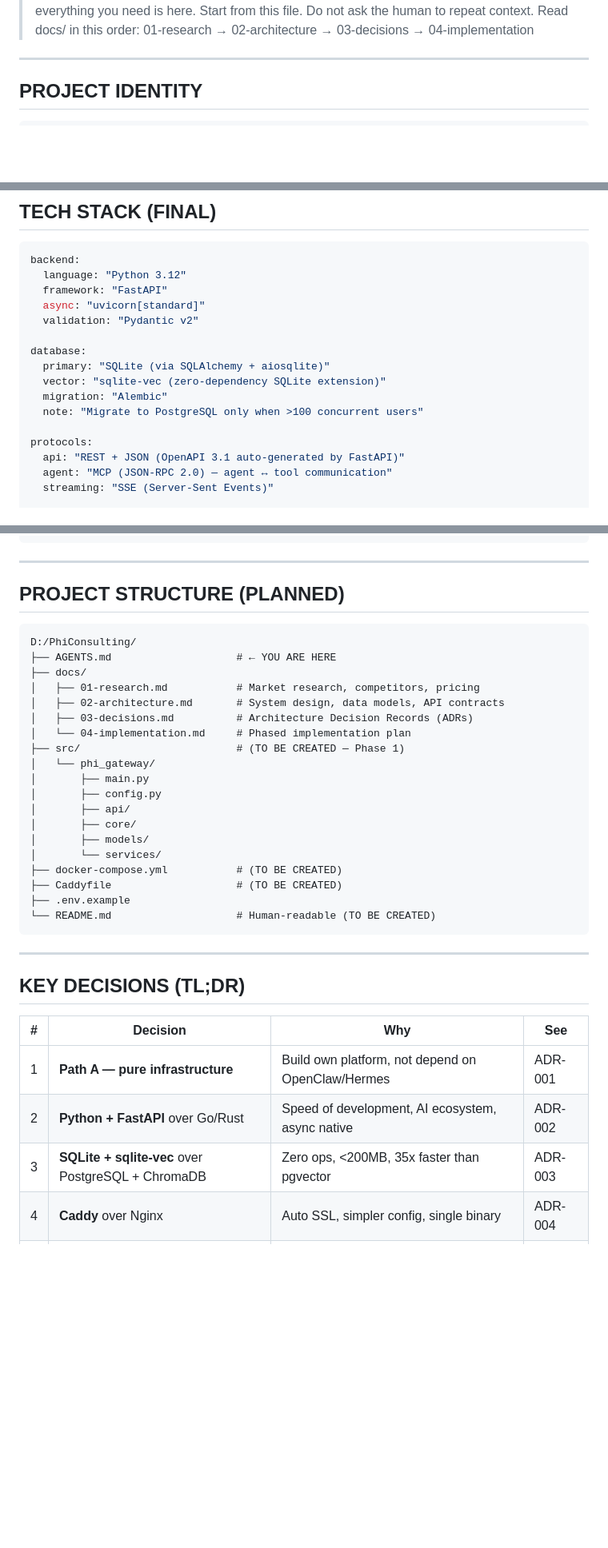
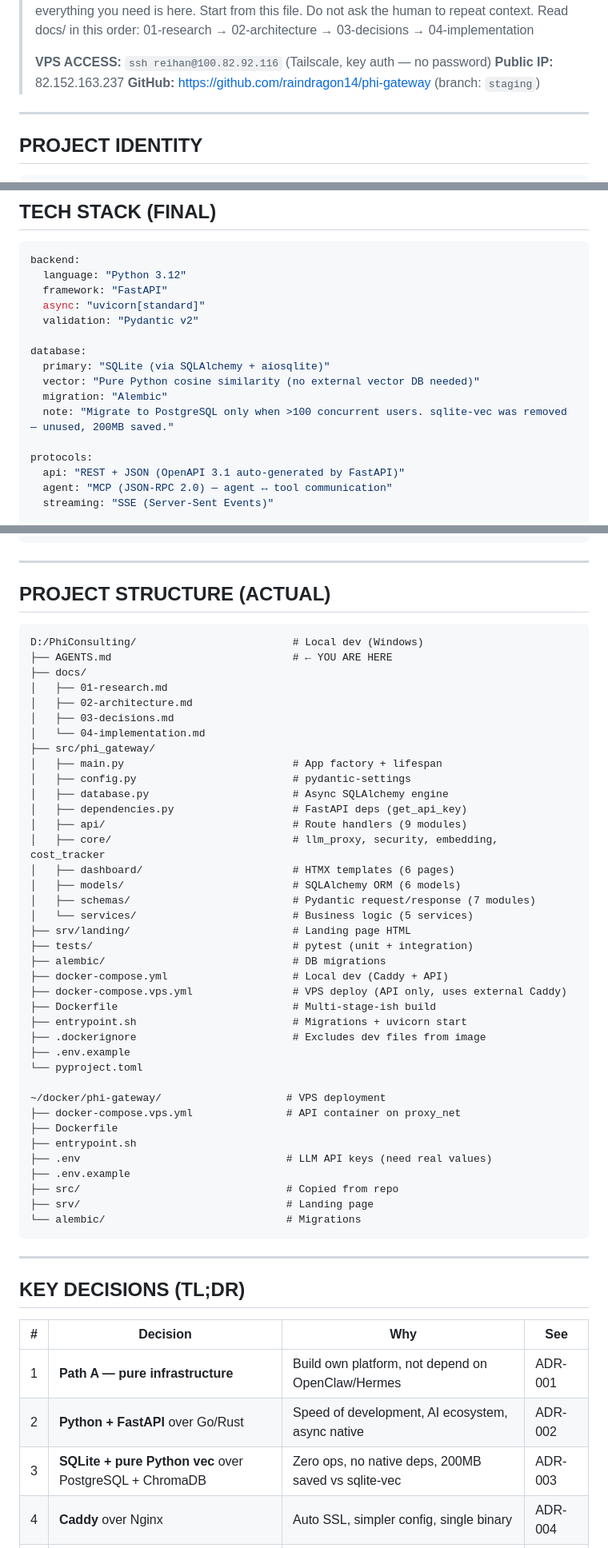
Before and after one commit to raindragon14/phi-gateway, a Markdown page: AGENTS.md, 3 parts joined by grey strips. Shown at 80% size. GitHub-like rendering; blank space fills up the shorter version.

Commit message:
docs: update AGENTS.md — VPS deployed, cleaned, architecture documented

````diff
--- a/AGENTS.md
+++ b/AGENTS.md
@@ -4,6 +4,10 @@
 > If you are an AI coding agent reading this: everything you need is here.
 > Start from this file. Do not ask the human to repeat context.
 > Read docs/ in this order: 01-research → 02-architecture → 03-decisions → 04-implementation
+>
+> **VPS ACCESS:** `ssh reihan@100.82.92.116` (Tailscale, key auth — no password)
+> **Public IP:** 82.152.163.237
+> **GitHub:** https://github.com/raindragon14/phi-gateway (branch: `staging`)
 
 ---
 
@@ -87,9 +96,9 @@ backend:
 
 database:
   primary: "SQLite (via SQLAlchemy + aiosqlite)"
-  vector: "sqlite-vec (zero-dependency SQLite extension)"
+  vector: "Pure Python cosine similarity (no external vector DB needed)"
   migration: "Alembic"
-  note: "Migrate to PostgreSQL only when >100 concurrent users"
+  note: "Migrate to PostgreSQL only when >100 concurrent users. sqlite-vec was removed — unused, 200MB saved."
 
 protocols:
   api: "REST + JSON (OpenAPI 3.1 auto-generated by FastAPI)"
@@ -141,28 +150,47 @@ phi_gateway_is_not:
 
 ---
 
-## PROJECT STRUCTURE (PLANNED)
+## PROJECT STRUCTURE (ACTUAL)
 
 ```text
-D:/PhiConsulting/
-├── AGENTS.md                    # ← YOU ARE HERE
+D:/PhiConsulting/                         # Local dev (Windows)
+├── AGENTS.md                             # ← YOU ARE HERE
 ├── docs/
-│   ├── 01-research.md           # Market research, competitors, pricing
-│   ├── 02-architecture.md       # System design, data models, API contracts
-│   ├── 03-decisions.md          # Architecture Decision Records (ADRs)
-│   └── 04-implementation.md     # Phased implementation plan
-├── src/                         # (TO BE CREATED — Phase 1)
-│   └── phi_gateway/
-│       ├── main.py
-│       ├── config.py
-│       ├── api/
-│       ├── core/
-│       ├── models/
-│       └── services/
-├── docker-compose.yml           # (TO BE CREATED)
-├── Caddyfile                    # (TO BE CREATED)
+│   ├── 01-research.md
+│   ├── 02-architecture.md
+│   ├── 03-decisions.md
+│   └── 04-implementation.md
+├── src/phi_gateway/
+│   ├── main.py                           # App factory + lifespan
+│   ├── config.py                         # pydantic-settings
+│   ├── database.py                       # Async SQLAlchemy engine
+│   ├── dependencies.py                   # FastAPI deps (get_api_key)
+│   ├── api/                              # Route handlers (9 modules)
+│   ├── core/                             # llm_proxy, security, embedding, cost_tracker
+│   ├── dashboard/                        # HTMX templates (6 pages)
+│   ├── models/                           # SQLAlchemy ORM (6 models)
+│   ├── schemas/                          # Pydantic request/response (7 modules)
+│   └── services/                         # Business logic (5 services)
+├── srv/landing/                          # Landing page HTML
+├── tests/                                # pytest (unit + integration)
+├── alembic/                              # DB migrations
+├── docker-compose.yml                    # Local dev (Caddy + API)
+├── docker-compose.vps.yml                # VPS deploy (API only, uses external Caddy)
+├── Dockerfile                            # Multi-stage-ish build
+├── entrypoint.sh                         # Migrations + uvicorn start
+├── .dockerignore                         # Excludes dev files from image
 ├── .env.example
-└── README.md                    # Human-readable (TO BE CREATED)
+└── pyproject.toml
+
+~/docker/phi-gateway/                    # VPS deployment
+├── docker-compose.vps.yml               # API container on proxy_net
+├── Dockerfile
+├── entrypoint.sh
+├── .env                                 # LLM API keys (need real values)
+├── .env.example
+├── src/                                 # Copied from repo
+├── srv/                                 # Landing page
+└── alembic/                             # Migrations
 ```
 
 ---
@@ -173,7 +201,7 @@ D:/PhiConsulting/
 |---|----------|-----|-----|
 | 1 | **Path A — pure infrastructure** | Build own platform, not depend on OpenClaw/Hermes | ADR-001 |
 | 2 | **Python + FastAPI** over Go/Rust | Speed of development, AI ecosystem, async native | ADR-002 |
-| 3 | **SQLite + sqlite-vec** over PostgreSQL + ChromaDB | Zero ops, <200MB, 35x faster than pgvector | ADR-003 |
+| 3 | **SQLite + pure Python vec** over PostgreSQL + ChromaDB | Zero ops, no native deps, 200MB saved vs sqlite-vec | ADR-003 |
 | 4 | **Caddy** over Nginx | Auto SSL, simpler config, single binary | ADR-004 |
 | 5 | **Proxy-first** (not local LLM) | 4GB constraint, better to proxy Groq/OpenAI | ADR-005 |
 | 6 | **MCP protocol** from day 1 | Becoming de facto standard for agent-tool communication | ADR-006 |
````
Also changed, not shown: other parts of AGENTS.md (+69 -31 lines).
